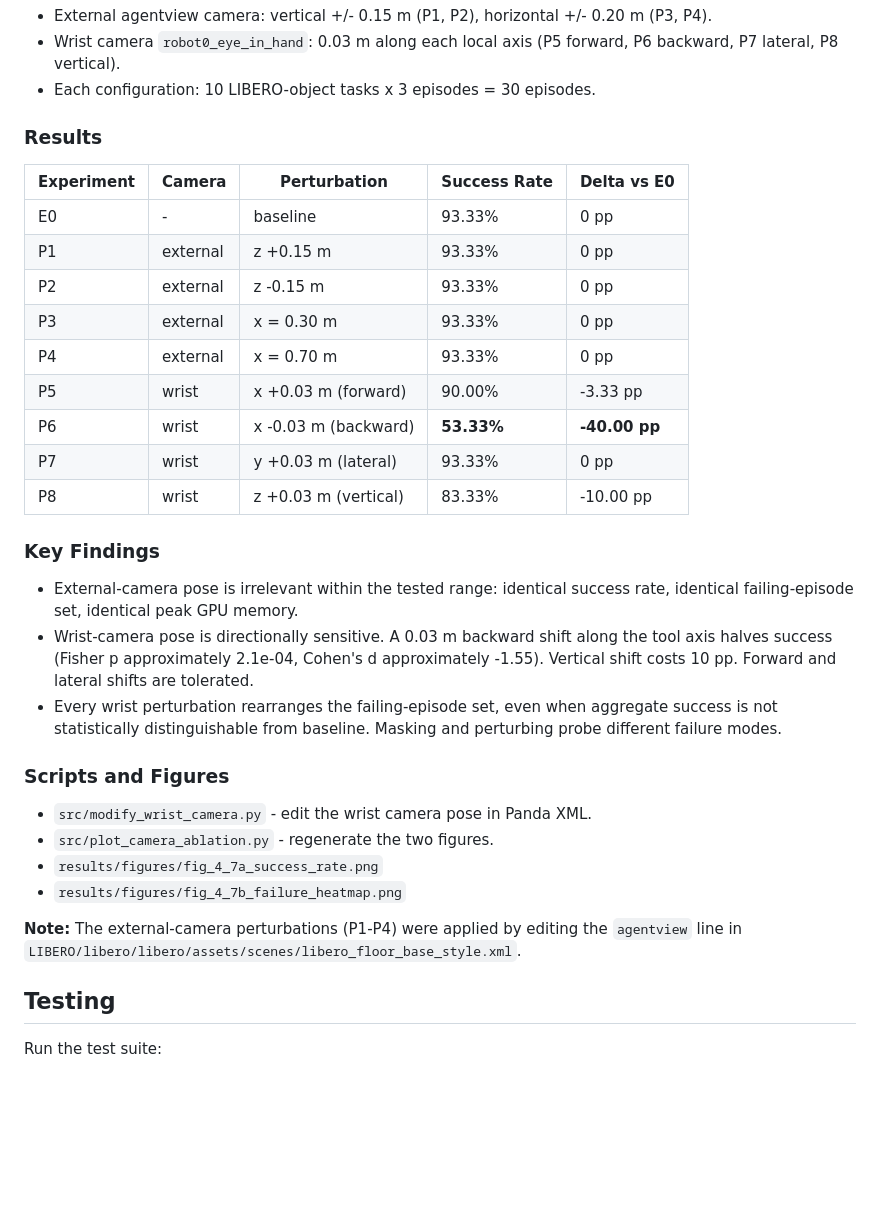
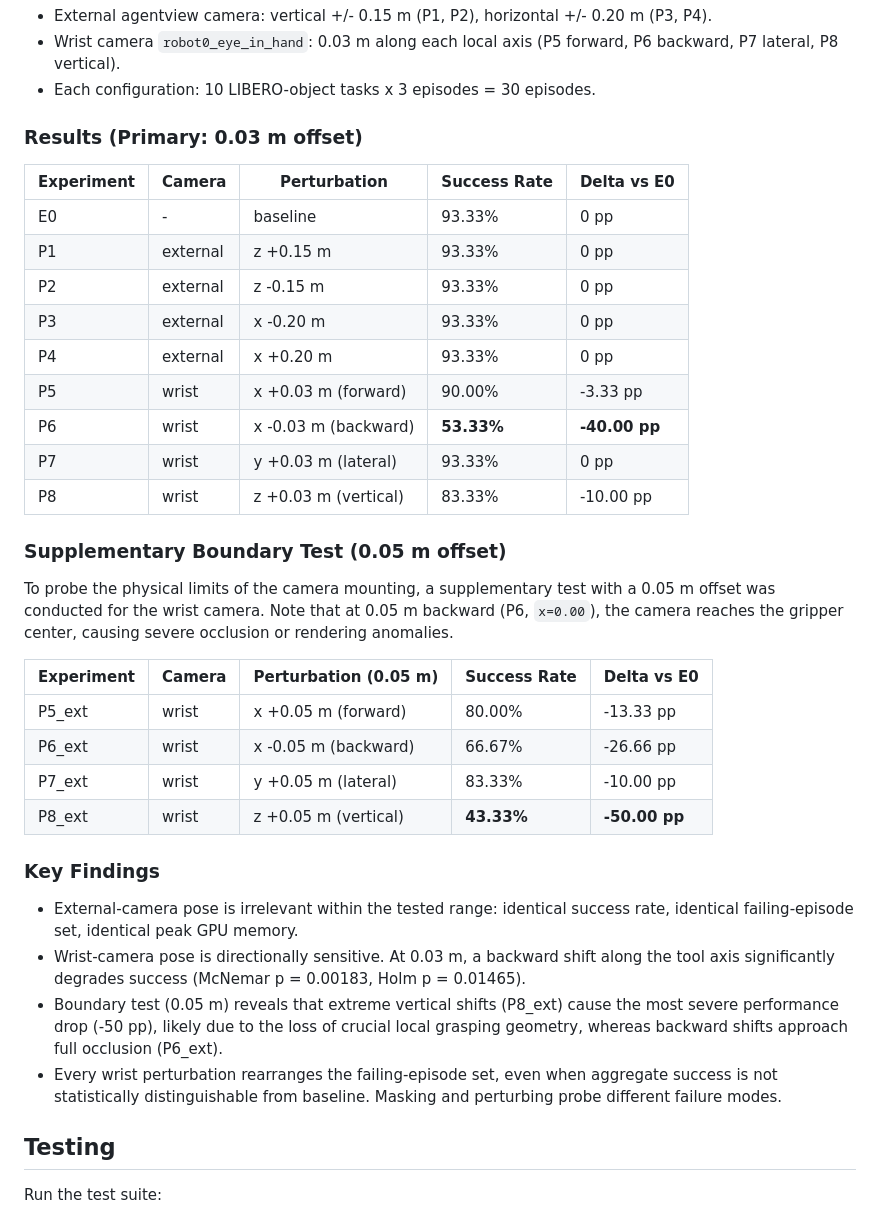
Before and after one commit to 99elvira/MMA3001-VLA-Ablation, a Markdown page: README.md, the part around one of its changes. GitHub-like rendering; blank space fills up the shorter version.

Commit message:
Add 0.05m supplementary boundary test results to README

```diff
--- a/README.md
+++ b/README.md
@@ -104,42 +104,37 @@ second experiment class: geometric perturbation of the two camera streams.
   (P5 forward, P6 backward, P7 lateral, P8 vertical).
 - Each configuration: 10 LIBERO-object tasks x 3 episodes = 30 episodes.
 
-### Results
+### Results (Primary: 0.03 m offset)
 
 | Experiment | Camera   | Perturbation         | Success Rate | Delta vs E0   |
 |------------|----------|----------------------|--------------|---------------|
 | E0         | -        | baseline             | 93.33%       | 0 pp          |
 | P1         | external | z +0.15 m            | 93.33%       | 0 pp          |
 | P2         | external | z -0.15 m            | 93.33%       | 0 pp          |
-| P3         | external | x = 0.30 m           | 93.33%       | 0 pp          |
-| P4         | external | x = 0.70 m           | 93.33%       | 0 pp          |
+| P3         | external | x -0.20 m            | 93.33%       | 0 pp          |
+| P4         | external | x +0.20 m            | 93.33%       | 0 pp          |
 | P5         | wrist    | x +0.03 m (forward)  | 90.00%       | -3.33 pp      |
 | P6         | wrist    | x -0.03 m (backward) | **53.33%**   | **-40.00 pp** |
 | P7         | wrist    | y +0.03 m (lateral)  | 93.33%       | 0 pp          |
 | P8         | wrist    | z +0.03 m (vertical) | 83.33%       | -10.00 pp     |
 
+### Supplementary Boundary Test (0.05 m offset)
+
+To probe the physical limits of the camera mounting, a supplementary test with a 0.05 m offset was conducted for the wrist camera. Note that at 0.05 m backward (P6, `x=0.00`), the camera reaches the gripper center, causing severe occlusion or rendering anomalies.
+
+| Experiment | Camera   | Perturbation (0.05 m) | Success Rate | Delta vs E0 |
+|------------|----------|-----------------------|--------------|-------------|
+| P5_ext     | wrist    | x +0.05 m (forward)   | 80.00%       | -13.33 pp   |
+| P6_ext     | wrist    | x -0.05 m (backward)  | 66.67%       | -26.66 pp   |
+| P7_ext     | wrist    | y +0.05 m (lateral)   | 83.33%       | -10.00 pp   |
+| P8_ext     | wrist    | z +0.05 m (vertical)  | **43.33%**   | **-50.00 pp** |
+
 ### Key Findings
 
-- External-camera pose is irrelevant within the tested range: identical
-  success rate, identical failing-episode set, identical peak GPU memory.
-- Wrist-camera pose is directionally sensitive. A 0.03 m backward shift
-  along the tool axis halves success (Fisher p approximately 2.1e-04,
-  Cohen's d approximately -1.55). Vertical shift costs 10 pp. Forward and
-  lateral shifts are tolerated.
-- Every wrist perturbation rearranges the failing-episode set, even
-  when aggregate success is not statistically distinguishable from
-  baseline. Masking and perturbing probe different failure modes.
-
-### Scripts and Figures
-
-- `src/modify_wrist_camera.py` - edit the wrist camera pose in Panda XML.
-- `src/plot_camera_ablation.py` - regenerate the two figures.
-- `results/figures/fig_4_7a_success_rate.png`
-- `results/figures/fig_4_7b_failure_heatmap.png`
-
-**Note:** The external-camera perturbations (P1-P4) were applied by
-editing the `agentview` line in
-`LIBERO/libero/libero/assets/scenes/libero_floor_base_style.xml`.
+- External-camera pose is irrelevant within the tested range: identical success rate, identical failing-episode set, identical peak GPU memory.
+- Wrist-camera pose is directionally sensitive. At 0.03 m, a backward shift along the tool axis significantly degrades success (McNemar p = 0.00183, Holm p = 0.01465).
+- Boundary test (0.05 m) reveals that extreme vertical shifts (P8_ext) cause the most severe performance drop (-50 pp), likely due to the loss of crucial local grasping geometry, whereas backward shifts approach full occlusion (P6_ext).
+- Every wrist perturbation rearranges the failing-episode set, even when aggregate success is not statistically distinguishable from baseline. Masking and perturbing probe different failure modes.
 
 ## Testing
 
```
Also changed, not shown: other parts of README.md (+19 -3 lines).
